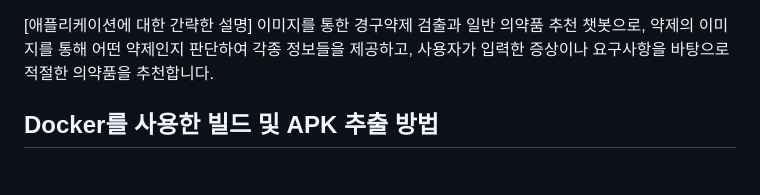
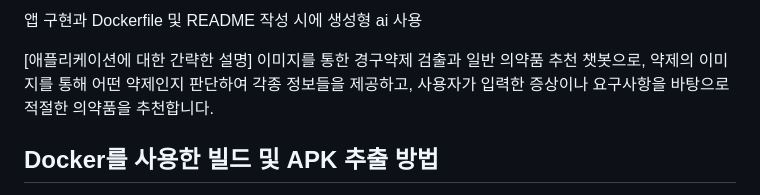
Before and after one commit to m1nse0k/drugApp, a Markdown page: README.md, the part around the change. Rendered like a GitHub page.

Commit message:
readme 수정

```diff
--- a/README.md
+++ b/README.md
@@ -1,3 +1,5 @@
+앱 구현과 Dockerfile 및 README 작성 시에 생성형 ai 사용
+
 [애플리케이션에 대한 간략한 설명]
 이미지를 통한 경구약제 검출과 일반 의약품 추천 챗봇으로, 약제의 이미지를 통해 어떤 약제인지 판단하여 각종 정보들을 제공하고, 사용자가 입력한 증상이나 요구사항을 바탕으로 적절한 의약품을 추천합니다.
 
```
